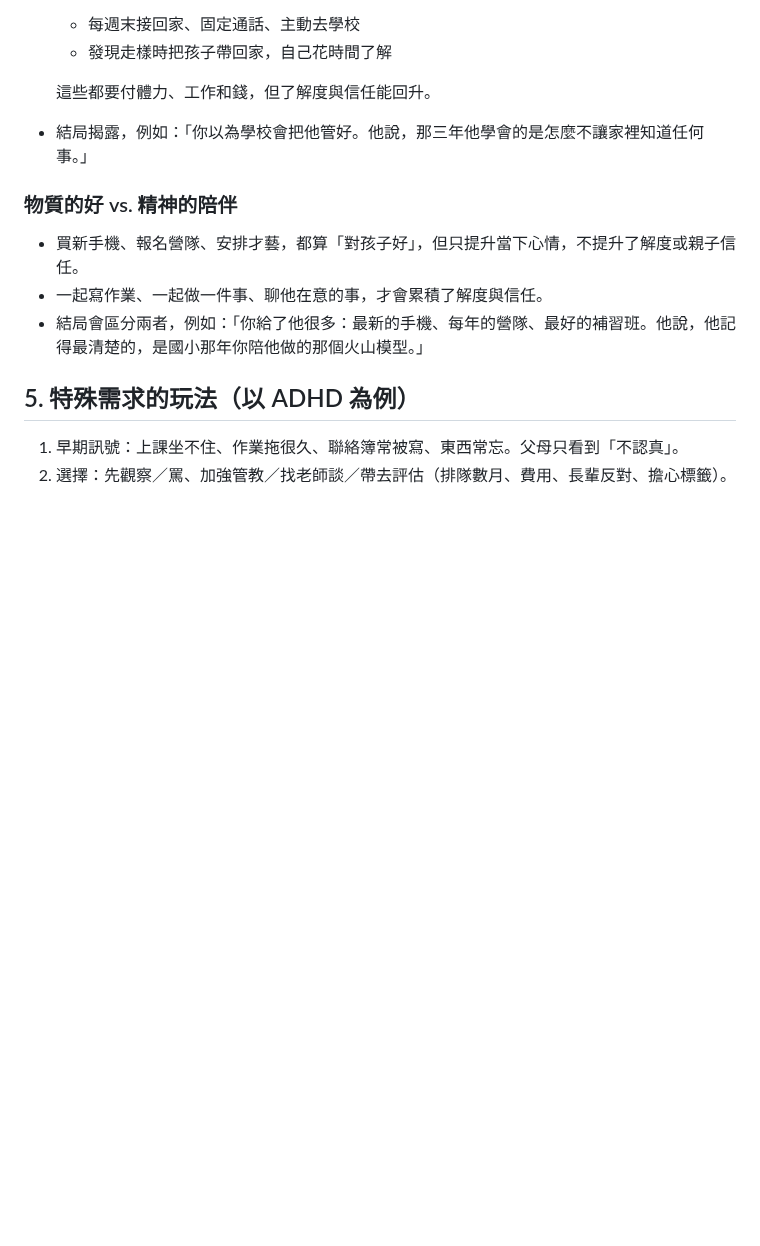
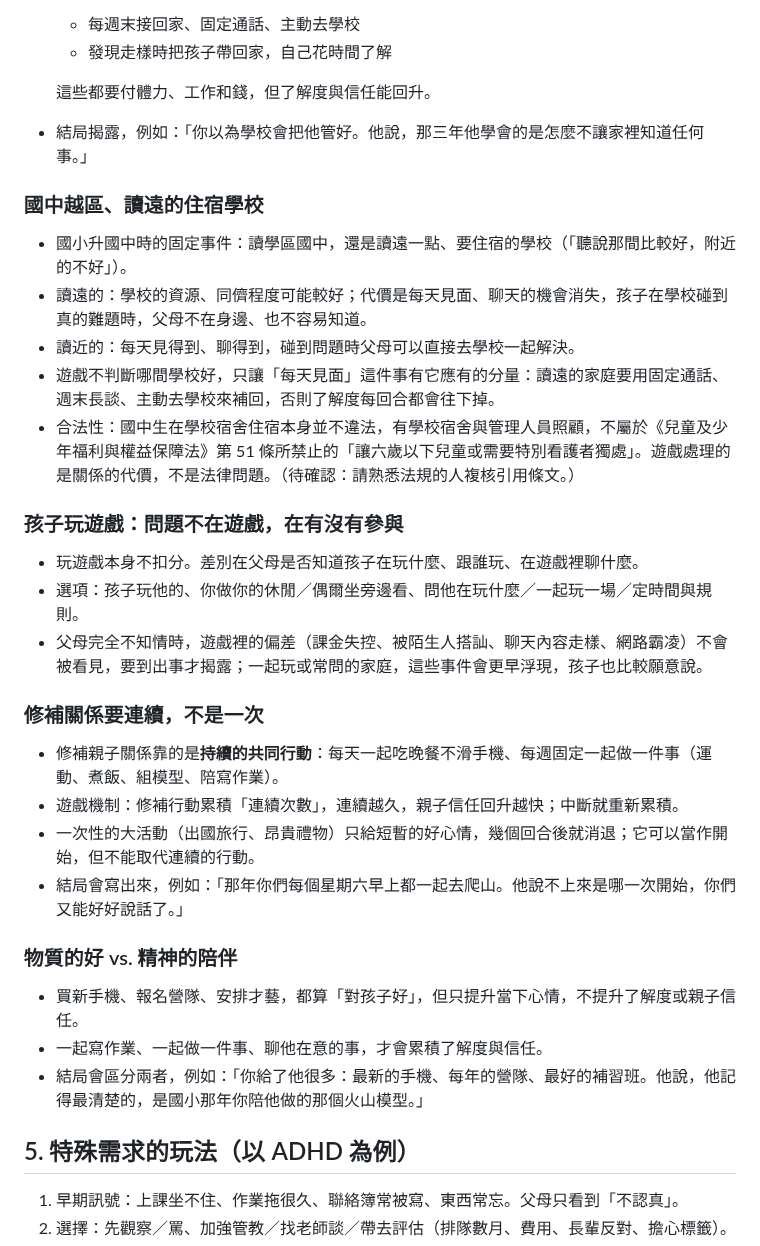
Before and after one commit to leway1980/grow-with-you, a Markdown page: docs/DESIGN.md, the part around the change. GitHub-like rendering; blank space fills up the shorter version.

Commit message:
ParentSim design: far-away junior-high boarding, games and parental participation, continuous repair
Co-Authored-By: Claude Opus 5.5 <noreply@anthropic.com>
Claude-Session: https://claude.ai/code/session_01J5stbtYMKV6A3jPFEzGYqh

```diff
--- a/docs/DESIGN.md
+++ b/docs/DESIGN.md
@@ -203,6 +203,24 @@
   這些都要付體力、工作和錢，但了解度與信任能回升。
 - 結局揭露，例如：「你以為學校會把他管好。他說，那三年他學會的是怎麼不讓家裡知道任何事。」
 
+### 國中越區、讀遠的住宿學校
+- 國小升國中時的固定事件：讀學區國中，還是讀遠一點、要住宿的學校（「聽說那間比較好，附近的不好」）。
+- 讀遠的：學校的資源、同儕程度可能較好；代價是每天見面、聊天的機會消失，孩子在學校碰到真的難題時，父母不在身邊、也不容易知道。
+- 讀近的：每天見得到、聊得到，碰到問題時父母可以直接去學校一起解決。
+- 遊戲不判斷哪間學校好，只讓「每天見面」這件事有它應有的分量：讀遠的家庭要用固定通話、週末長談、主動去學校來補回，否則了解度每回合都會往下掉。
+- 合法性：國中生在學校宿舍住宿本身並不違法，有學校宿舍與管理人員照顧，不屬於《兒童及少年福利與權益保障法》第 51 條所禁止的「讓六歲以下兒童或需要特別看護者獨處」。遊戲處理的是關係的代價，不是法律問題。（待確認：請熟悉法規的人複核引用條文。）
+
+### 孩子玩遊戲：問題不在遊戲，在有沒有參與
+- 玩遊戲本身不扣分。差別在父母是否知道孩子在玩什麼、跟誰玩、在遊戲裡聊什麼。
+- 選項：孩子玩他的、你做你的休閒／偶爾坐旁邊看、問他在玩什麼／一起玩一場／定時間與規則。
+- 父母完全不知情時，遊戲裡的偏差（課金失控、被陌生人搭訕、聊天內容走樣、網路霸凌）不會被看見，要到出事才揭露；一起玩或常問的家庭，這些事件會更早浮現，孩子也比較願意說。
+
+### 修補關係要連續，不是一次
+- 修補親子關係靠的是**持續的共同行動**：每天一起吃晚餐不滑手機、每週固定一起做一件事（運動、煮飯、組模型、陪寫作業）。
+- 遊戲機制：修補行動累積「連續次數」，連續越久，親子信任回升越快；中斷就重新累積。
+- 一次性的大活動（出國旅行、昂貴禮物）只給短暫的好心情，幾個回合後就消退；它可以當作開始，但不能取代連續的行動。
+- 結局會寫出來，例如：「那年你們每個星期六早上都一起去爬山。他說不上來是哪一次開始，你們又能好好說話了。」
+
 ### 物質的好 vs. 精神的陪伴
 - 買新手機、報名營隊、安排才藝，都算「對孩子好」，但只提升當下心情，不提升了解度或親子信任。
 - 一起寫作業、一起做一件事、聊他在意的事，才會累積了解度與信任。
```
